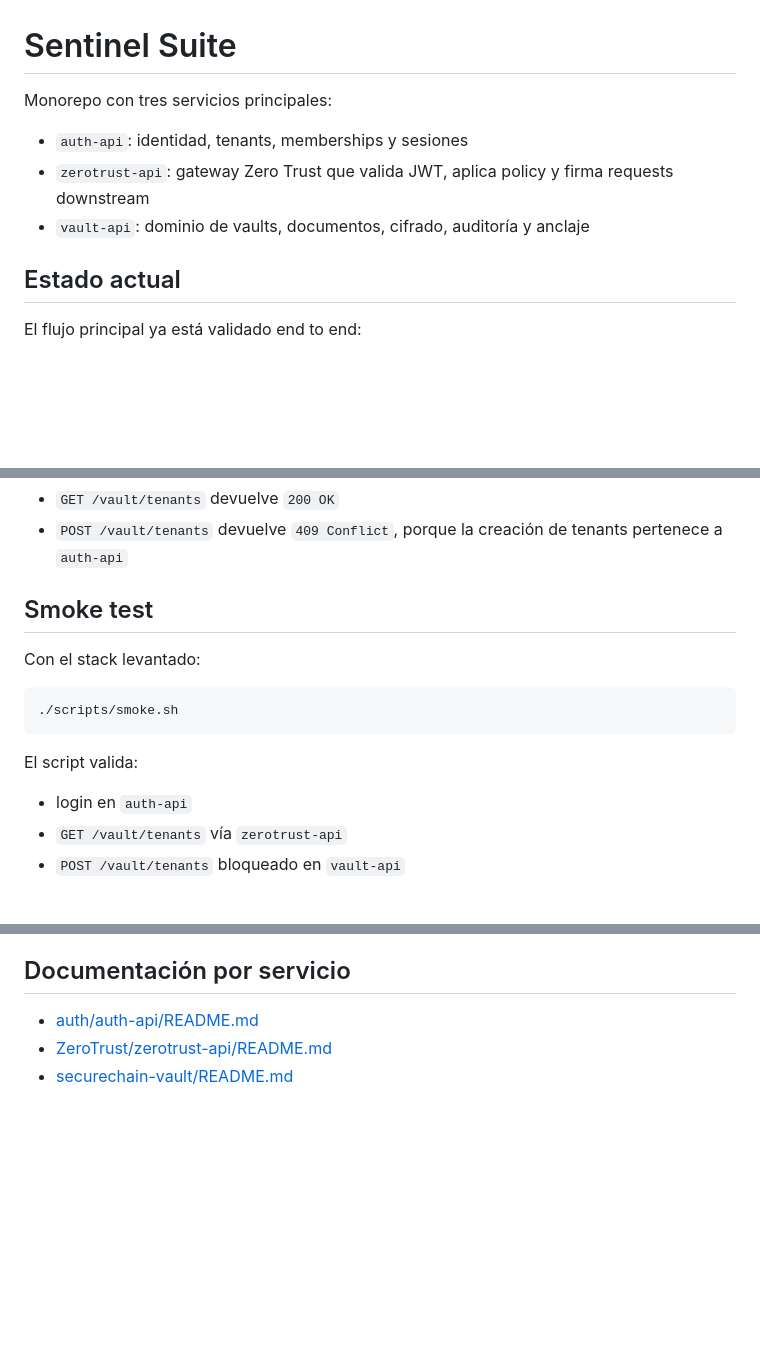
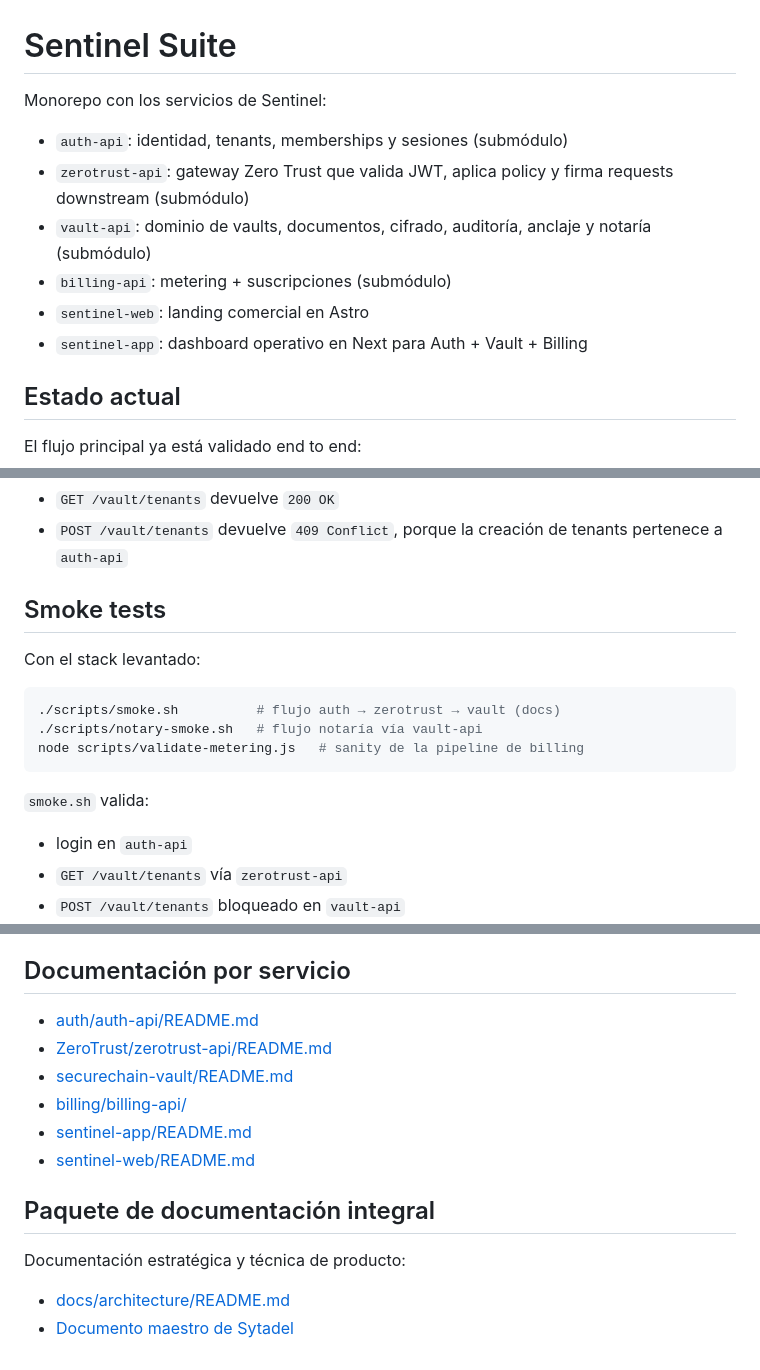
Before and after one commit to ElwinErnst/sytadel-suite, a Markdown page: README.md, 3 parts joined by grey strips. Rendered like a GitHub page; blank space fills up the shorter version.

Commit message:
docs(readme): document full stack including billing and frontends
- Add billing-api and notary to the service list
- Add sentinel-web / sentinel-app / billing-api ports
- List all three smoke scripts (auth+vault, notary, metering)
- Fix service README links to use relative paths

````diff
--- a/README.md
+++ b/README.md
@@ -1,10 +1,13 @@
 # Sentinel Suite
 
-Monorepo con tres servicios principales:
+Monorepo con los servicios de Sentinel:
 
-- `auth-api`: identidad, tenants, memberships y sesiones
-- `zerotrust-api`: gateway Zero Trust que valida JWT, aplica policy y firma requests downstream
-- `vault-api`: dominio de vaults, documentos, cifrado, auditoría y anclaje
+- `auth-api`: identidad, tenants, memberships y sesiones (submódulo)
+- `zerotrust-api`: gateway Zero Trust que valida JWT, aplica policy y firma requests downstream (submódulo)
+- `vault-api`: dominio de vaults, documentos, cifrado, auditoría, anclaje y notaría (submódulo)
+- `billing-api`: metering + suscripciones (submódulo)
+- `sentinel-web`: landing comercial en Astro
+- `sentinel-app`: dashboard operativo en Next para Auth + Vault + Billing
 
 ## Estado actual
 
@@ -79,15 +85,17 @@ Resultado esperado:
 - `GET /vault/tenants` devuelve `200 OK`
 - `POST /vault/tenants` devuelve `409 Conflict`, porque la creación de tenants pertenece a `auth-api`
 
-## Smoke test
+## Smoke tests
 
 Con el stack levantado:
 
 ```bash
-./scripts/smoke.sh
+./scripts/smoke.sh          # flujo auth → zerotrust → vault (docs)
+./scripts/notary-smoke.sh   # flujo notaría vía vault-api
+node scripts/validate-metering.js   # sanity de la pipeline de billing
 ```
 
-El script valida:
+`smoke.sh` valida:
 
 - login en `auth-api`
 - `GET /vault/tenants` vía `zerotrust-api`
@@ -104,6 +112,15 @@ El script valida:
 
 ## Documentación por servicio
 
-- [auth/auth-api/README.md](/Users/sasha/Proyects/sentinel-suite/auth/auth-api/README.md)
-- [ZeroTrust/zerotrust-api/README.md](/Users/sasha/Proyects/sentinel-suite/ZeroTrust/zerotrust-api/README.md)
-- [securechain-vault/README.md](/Users/sasha/Proyects/sentinel-suite/securechain-vault/README.md)
+- [auth/auth-api/README.md](./auth/auth-api/README.md)
+- [ZeroTrust/zerotrust-api/README.md](./ZeroTrust/zerotrust-api/README.md)
+- [securechain-vault/README.md](./securechain-vault/README.md)
+- [billing/billing-api/](./billing/billing-api/)
+- [sentinel-app/README.md](./sentinel-app/README.md)
+- [sentinel-web/README.md](./sentinel-web/README.md)
+
+## Paquete de documentación integral
+
+Documentación estratégica y técnica de producto:
+- [docs/architecture/README.md](./docs/architecture/README.md)
+- [Documento maestro de Sytadel](./docs/architecture/sytadel-master-es.md)
````
Also changed, not shown: other parts of README.md (+3 -0 lines).
